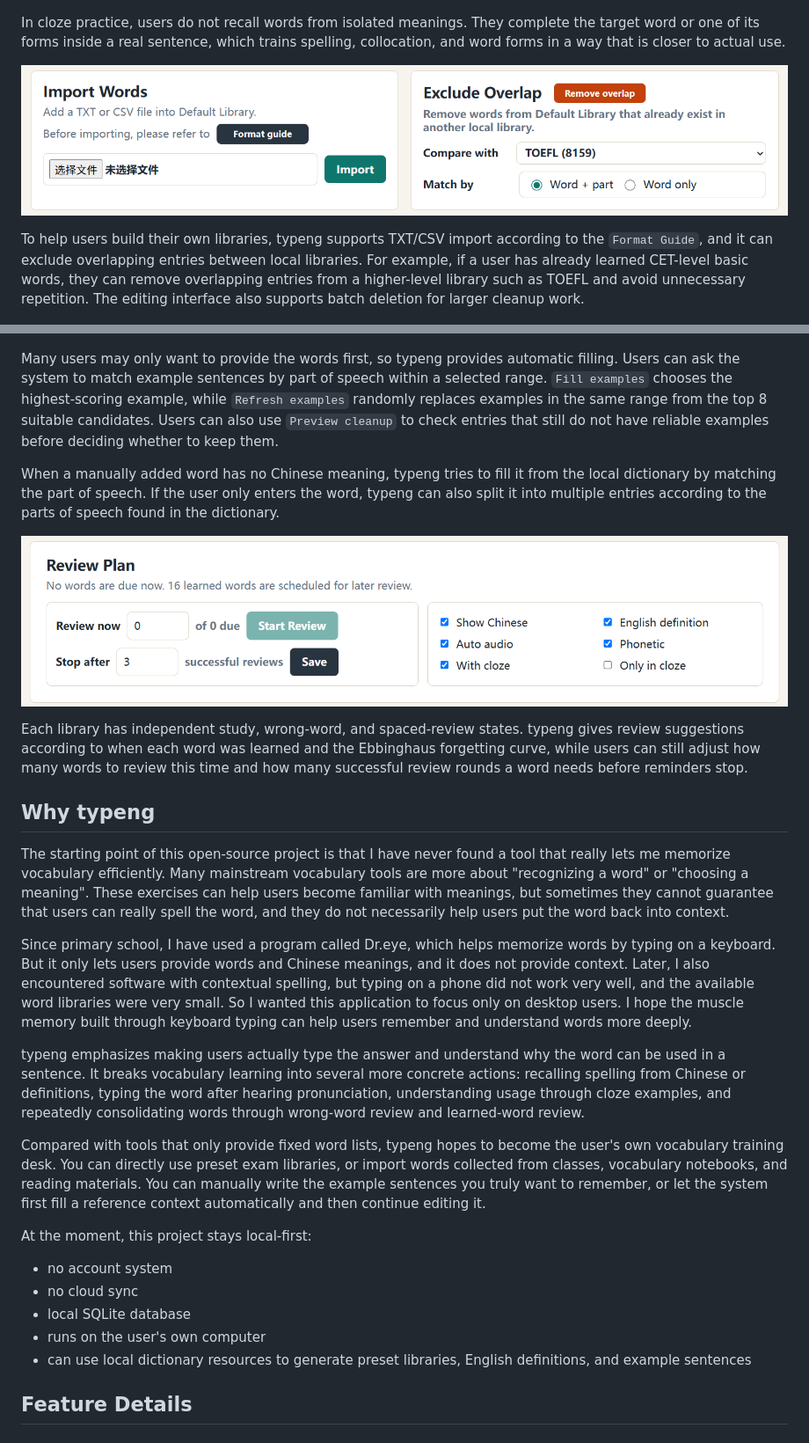
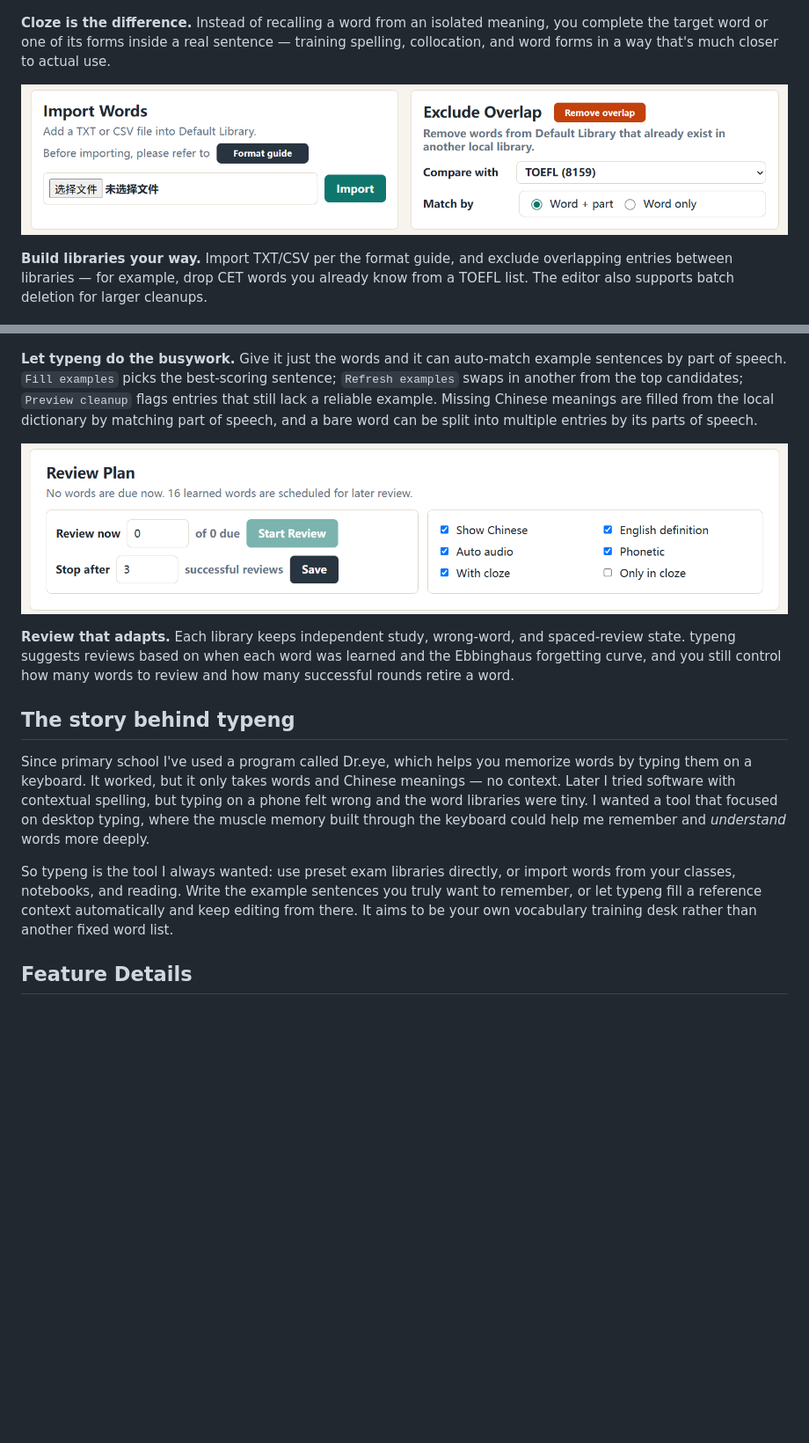
Before and after one commit to Williamoel/typeng, a Markdown page: README.md, 2 parts joined by grey strips. Shown at 88% size. GitHub-like rendering; blank space fills up the shorter version.

```diff
--- a/README.md
+++ b/README.md
@@ -22,39 +111,37 @@ Cloze is the most important difference in typeng. Many tools only let users quic
 
 ![Context practice](./images/filling_cloze.png)
 
-In cloze practice, users do not recall words from isolated meanings. They complete the target word or one of its forms inside a real sentence, which trains spelling, collocation, and word forms in a way that is closer to actual use.
+**Cloze is the difference.** Instead of recalling a word from an isolated meaning, you
+complete the target word or one of its forms inside a real sentence — training spelling,
+collocation, and word forms in a way that's much closer to actual use.
 
 ![Import and exclusion](./images/import_and_exclude.png)
 
-To help users build their own libraries, typeng supports TXT/CSV import according to the `Format Guide`, and it can exclude overlapping entries between local libraries. For example, if a user has already learned CET-level basic words, they can remove overlapping entries from a higher-level library such as TOEFL and avoid unnecessary repetition. The editing interface also supports batch deletion for larger cleanup work.
+**Build libraries your way.** Import TXT/CSV per the format guide, and exclude overlapping
+entries between libraries — for example, drop CET words you already know from a TOEFL list.
+The editor also supports batch deletion for larger cleanups.
 
 ![Automatic filling](./images/auto_filling.png)
 
-Many users may only want to provide the words first, so typeng provides automatic filling. Users can ask the system to match example sentences by part of speech within a selected range. `Fill examples` chooses the highest-scoring example, while `Refresh examples` randomly replaces examples in the same range from the top 8 suitable candidates. Users can also use `Preview cleanup` to check entries that still do not have reliable examples before deciding whether to keep them.
-
-When a manually added word has no Chinese meaning, typeng tries to fill it from the local dictionary by matching the part of speech. If the user only enters the word, typeng can also split it into multiple entries according to the parts of speech found in the dictionary.
+**Let typeng do the busywork.** Give it just the words and it can auto-match example
+sentences by part of speech. `Fill examples` picks the best-scoring sentence; `Refresh
+examples` swaps in another from the top candidates; `Preview cleanup` flags entries that
+still lack a reliable example. Missing Chinese meanings are filled from the local
+dictionary by matching part of speech, and a bare word can be split into multiple entries
+by its parts of speech.
 
 ![Review settings](./images/review_choice.png)
 
-Each library has independent study, wrong-word, and spaced-review states. typeng gives review suggestions according to when each word was learned and the Ebbinghaus forgetting curve, while users can still adjust how many words to review this time and how many successful review rounds a word needs before reminders stop.
+**Review that adapts.** Each library keeps independent study, wrong-word, and spaced-review
+state. typeng suggests reviews based on when each word was learned and the Ebbinghaus
+forgetting curve, and you still control how many words to review and how many successful
+rounds retire a word.
 
-## Why typeng
+## The story behind typeng
 
-The starting point of this open-source project is that I have never found a tool that really lets me memorize vocabulary efficiently. Many mainstream vocabulary tools are more about "recognizing a word" or "choosing a meaning". These exercises can help users become familiar with meanings, but sometimes they cannot guarantee that users can really spell the word, and they do not necessarily help users put the word back into context.
+Since primary school I've used a program called Dr.eye, which helps you memorize words by typing them on a keyboard. It worked, but it only takes words and Chinese meanings — no context. Later I tried software with contextual spelling, but typing on a phone felt wrong and the word libraries were tiny. I wanted a tool that focused on desktop typing, where the muscle memory built through the keyboard could help me remember and *understand* words more deeply.
 
-Since primary school, I have used a program called Dr.eye, which helps memorize words by typing on a keyboard. But it only lets users provide words and Chinese meanings, and it does not provide context. Later, I also encountered software with contextual spelling, but typing on a phone did not work very well, and the available word libraries were very small. So I wanted this application to focus only on desktop users. I hope the muscle memory built through keyboard typing can help users remember and understand words more deeply.
-
-typeng emphasizes making users actually type the answer and understand why the word can be used in a sentence. It breaks vocabulary learning into several more concrete actions: recalling spelling from Chinese or definitions, typing the word after hearing pronunciation, understanding usage through cloze examples, and repeatedly consolidating words through wrong-word review and learned-word review.
-
-Compared with tools that only provide fixed word lists, typeng hopes to become the user's own vocabulary training desk. You can directly use preset exam libraries, or import words collected from classes, vocabulary notebooks, and reading materials. You can manually write the example sentences you truly want to remember, or let the system first fill a reference context automatically and then continue editing it.
-
-At the moment, this project stays local-first:
-
-- no account system
-- no cloud sync
-- local SQLite database
-- runs on the user's own computer
-- can use local dictionary resources to generate preset libraries, English definitions, and example sentences
+So typeng is the tool I always wanted: use preset exam libraries directly, or import words from your classes, notebooks, and reading. Write the example sentences you truly want to remember, or let typeng fill a reference context automatically and keep editing from there. It aims to be your own vocabulary training desk rather than another fixed word list.
 
 ## Feature Details
 
```
Also changed, not shown: other parts of README.md (+117 -39 lines), README.zh-CN.md (+102 -60 lines).
